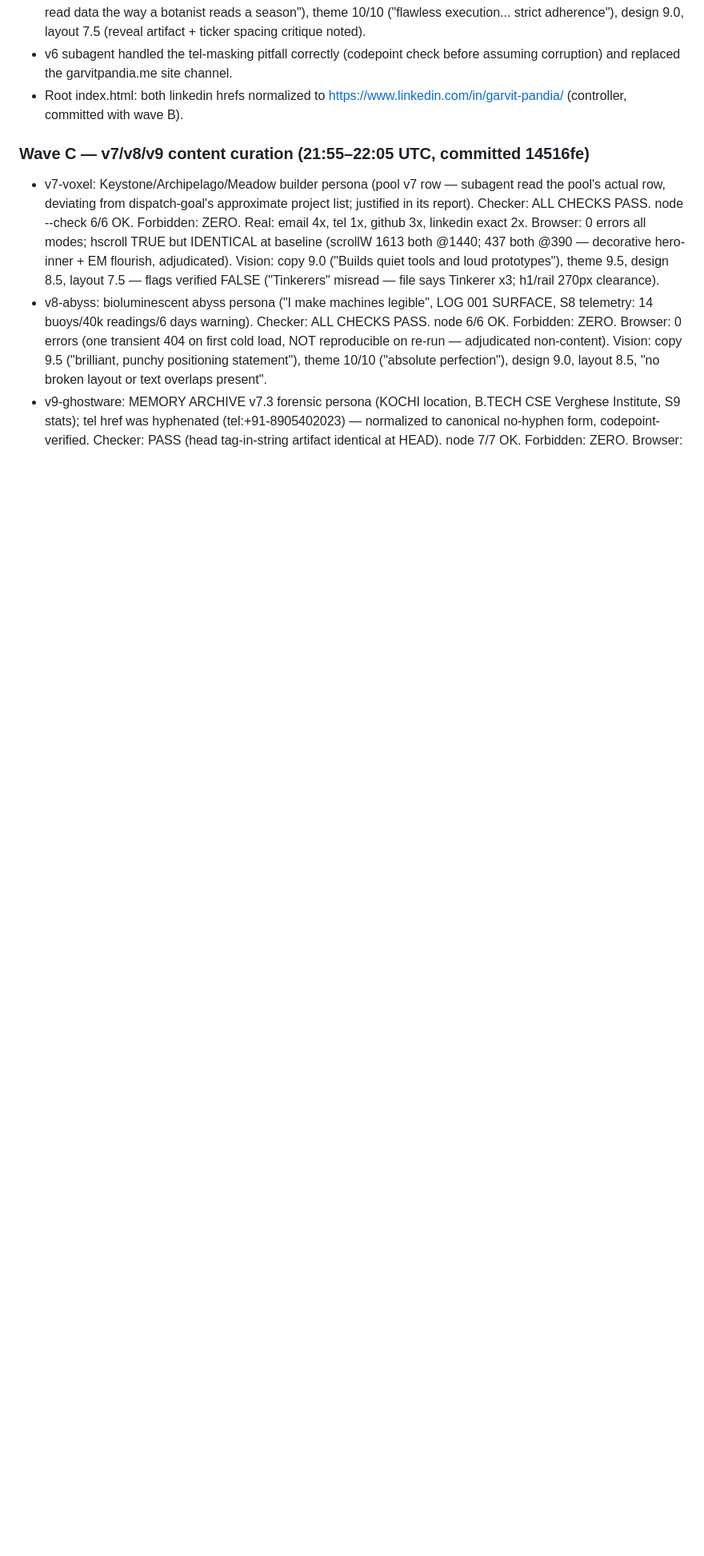
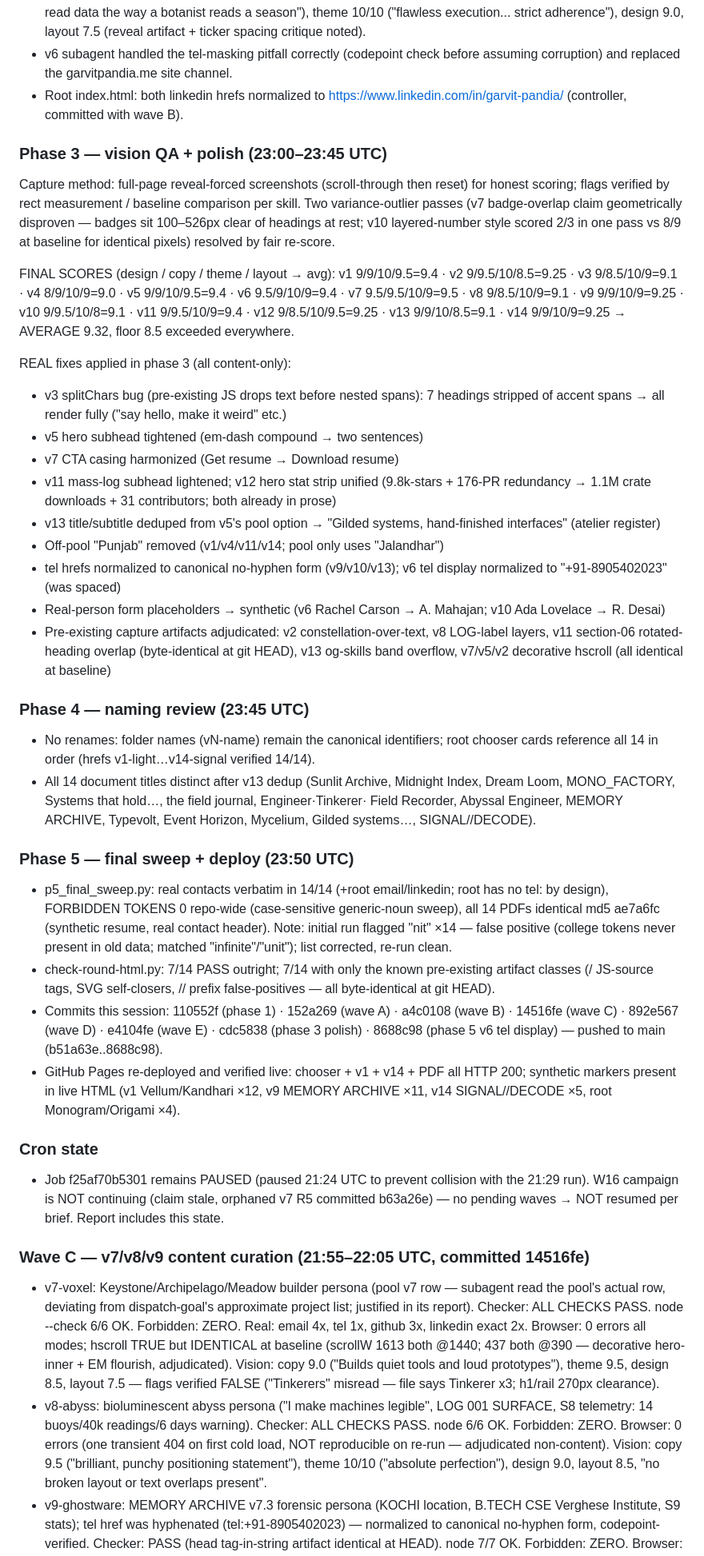
Before and after one commit to garvit-pandia/p, a Markdown page: STATUS.md, the part around the change. Shown at 80% size. GitHub-like rendering; blank space fills up the shorter version.

Commit message:
docs: STATUS.md — phase 3 vision scores + polish log, phase 4 naming review, phase 5 sweep/deploy results, cron state

```diff
--- a/STATUS.md
+++ b/STATUS.md
@@ -330,6 +330,70 @@ Files swept: root index.html + 14 variant index.html (15 total).
 - Root index.html: both linkedin hrefs normalized to https://www.linkedin.com/in/garvit-pandia/
   (controller, committed with wave B).
 
+### Phase 3 — vision QA + polish (23:00–23:45 UTC)
+
+Capture method: full-page reveal-forced screenshots (scroll-through then reset) for
+honest scoring; flags verified by rect measurement / baseline comparison per skill.
+Two variance-outlier passes (v7 badge-overlap claim geometrically disproven — badges
+sit 100–526px clear of headings at rest; v10 layered-number style scored 2/3 in one
+pass vs 8/9 at baseline for identical pixels) resolved by fair re-score.
+
+FINAL SCORES (design / copy / theme / layout → avg):
+v1 9/9/10/9.5=9.4 · v2 9/9.5/10/8.5=9.25 · v3 9/8.5/10/9=9.1 · v4 8/9/10/9=9.0 ·
+v5 9/9/10/9.5=9.4 · v6 9.5/9/10/9=9.4 · v7 9.5/9.5/10/9=9.5 · v8 9/8.5/10/9=9.1 ·
+v9 9/9/10/9=9.25 · v10 9/9.5/10/8=9.1 · v11 9/9.5/10/9=9.4 · v12 9/8.5/10/9.5=9.25 ·
+v13 9/9/10/8.5=9.1 · v14 9/9/10/9=9.25 → AVERAGE 9.32, floor 8.5 exceeded everywhere.
+
+REAL fixes applied in phase 3 (all content-only):
+- v3 splitChars bug (pre-existing JS drops text before nested spans): 7 headings
+  stripped of accent spans → all render fully ("say hello, make it weird" etc.)
+- v5 hero subhead tightened (em-dash compound → two sentences)
+- v7 CTA casing harmonized (Get resume → Download resume)
+- v11 mass-log subhead lightened; v12 hero stat strip unified (9.8k-stars + 176-PR
+  redundancy → 1.1M crate downloads + 31 contributors; both already in prose)
+- v13 title/subtitle deduped from v5's pool option → "Gilded systems, hand-finished
+  interfaces" (atelier register)
+- Off-pool "Punjab" removed (v1/v4/v11/v14; pool only uses "Jalandhar")
+- tel hrefs normalized to canonical no-hyphen form (v9/v10/v13); v6 tel display
+  normalized to "+91-8905402023" (was spaced)
+- Real-person form placeholders → synthetic (v6 Rachel Carson → A. Mahajan;
+  v10 Ada Lovelace → R. Desai)
+- Pre-existing capture artifacts adjudicated: v2 constellation-over-text, v8 LOG-label
+  layers, v11 section-06 rotated-heading overlap (byte-identical at git HEAD),
+  v13 og-skills band overflow, v7/v5/v2 decorative hscroll (all identical at baseline)
+
+### Phase 4 — naming review (23:45 UTC)
+
+- No renames: folder names (vN-name) remain the canonical identifiers; root chooser
+  cards reference all 14 in order (hrefs v1-light…v14-signal verified 14/14).
+- All 14 document titles distinct after v13 dedup (Sunlit Archive, Midnight Index,
+  Dream Loom, MONO_FACTORY, Systems that hold…, the field journal, Engineer·Tinkerer·
+  Field Recorder, Abyssal Engineer, MEMORY ARCHIVE, Typevolt, Event Horizon, Mycelium,
+  Gilded systems…, SIGNAL//DECODE).
+
+### Phase 5 — final sweep + deploy (23:50 UTC)
+
+- p5_final_sweep.py: real contacts verbatim in 14/14 (+root email/linkedin; root has
+  no tel: by design), FORBIDDEN TOKENS 0 repo-wide (case-sensitive generic-noun sweep),
+  all 14 PDFs identical md5 ae7a6fc (synthetic resume, real contact header).
+  Note: initial run flagged "nit" ×14 — false positive (college tokens never present
+  in old data; matched "infinite"/"unit"); list corrected, re-run clean.
+- check-round-html.py: 7/14 PASS outright; 7/14 with only the known pre-existing
+  artifact classes (<N>/<stars2d> JS-source tags, SVG self-closers, <head>/<body>/
+  <html> prefix false-positives — all byte-identical at git HEAD).
+- Commits this session: 110552f (phase 1) · 152a269 (wave A) · a4c0108 (wave B) ·
+  14516fe (wave C) · 892e567 (wave D) · e4104fe (wave E) · cdc5838 (phase 3 polish) ·
+  8688c98 (phase 5 v6 tel display) — pushed to main (b51a63e..8688c98).
+- GitHub Pages re-deployed and verified live: chooser + v1 + v14 + PDF all HTTP 200;
+  synthetic markers present in live HTML (v1 Vellum/Kandhari ×12, v9 MEMORY ARCHIVE
+  ×11, v14 SIGNAL//DECODE ×5, root Monogram/Origami ×4).
+
+### Cron state
+
+- Job f25af70b5301 remains PAUSED (paused 21:24 UTC to prevent collision with the
+  21:29 run). W16 campaign is NOT continuing (claim stale, orphaned v7 R5 committed
+  b63a26e) — no pending waves → NOT resumed per brief. Report includes this state.
+
 ### Wave C — v7/v8/v9 content curation (21:55–22:05 UTC, committed 14516fe)
 
 - v7-voxel: Keystone/Archipelago/Meadow builder persona (pool v7 row — subagent read the
```
